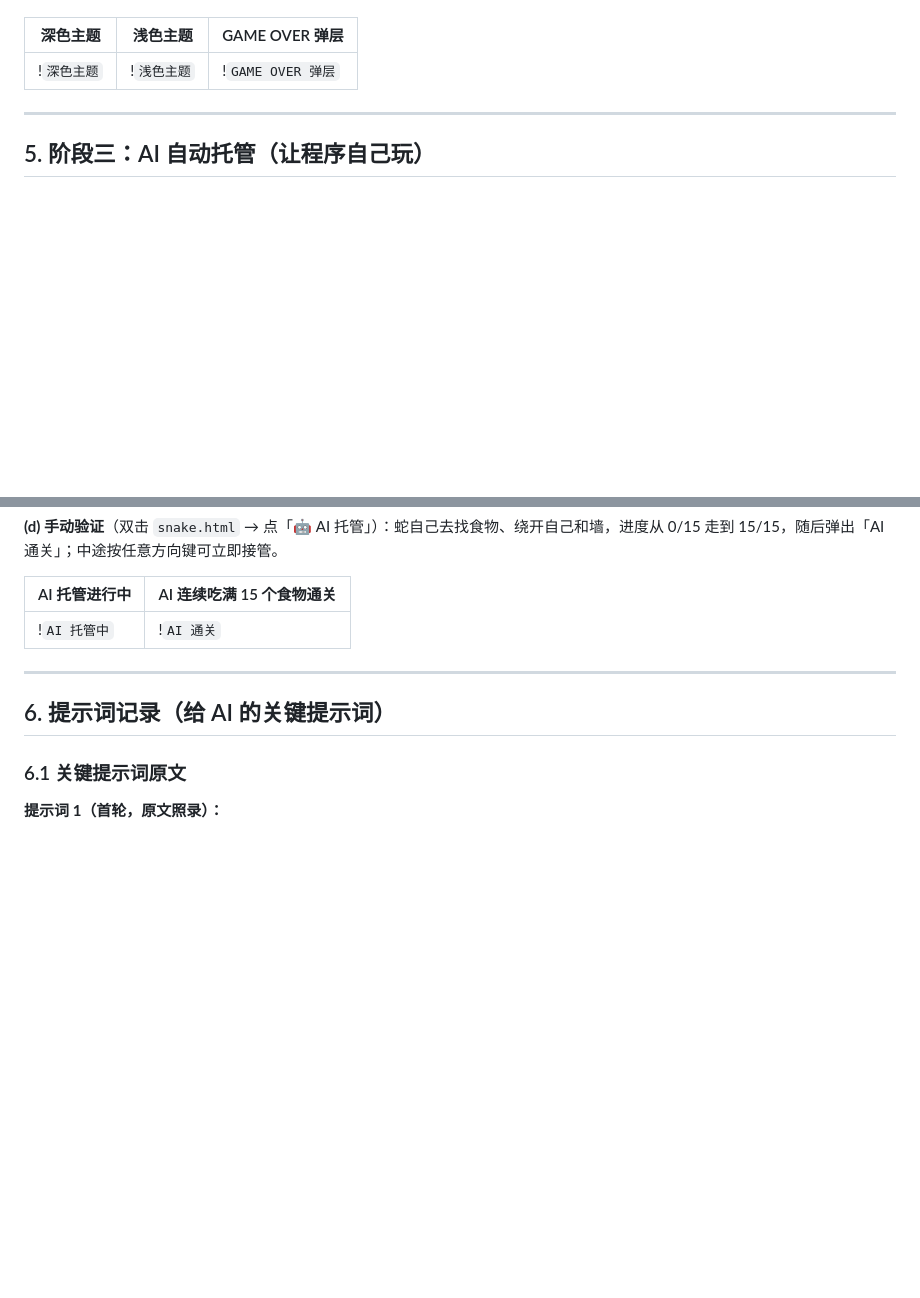
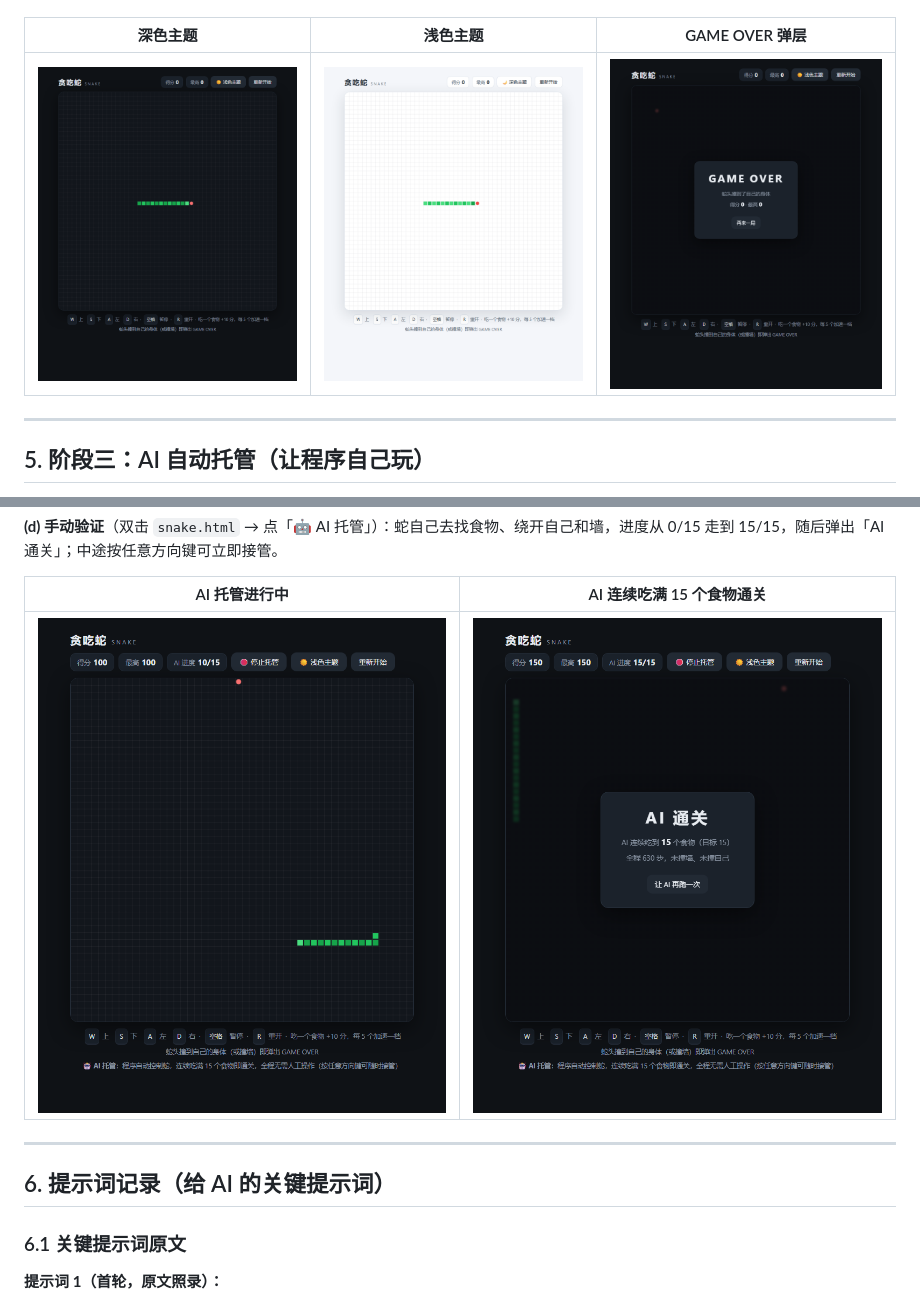
Before and after one commit to zzzzzzzysuper/homepage, a Markdown page: snake/README.md, 2 parts joined by grey strips. GitHub-like rendering; blank space fills up the shorter version.

Commit message:
修正开发文档 Markdown 副本的图片语法
原实现先改写图片、再跑链接规则，导致 ![](img/x.png) 里的 []() 被链接规则截获，
5 张验证截图在 Markdown 副本里被降级成了纯文本；改为一次遍历同时处理图片与链接，
并给渲染脚本加上「Markdown 副本必须保留 5 个图片引用且不含 verify/ 链接」的自检。

```diff
--- a/snake/README.md
+++ b/snake/README.md
@@ -129,7 +129,7 @@ python verify\check_shots.py    # 需要 Pillow
 
 | 深色主题 | 浅色主题 | GAME OVER 弹层 |
 | --- | --- | --- |
-| !`深色主题` | !`浅色主题` | !`GAME OVER 弹层` |
+| ![深色主题](img/theme-dark.png) | ![浅色主题](img/theme-light.png) | ![GAME OVER 弹层](img/gameover.png) |
 
 ---
 
@@ -206,7 +206,7 @@ python verify\check_shots.py
 
 | AI 托管进行中 | AI 连续吃满 15 个食物通关 |
 | --- | --- |
-| !`AI 托管中` | !`AI 通关` |
+| ![AI 托管中](img/ai-play.png) | ![AI 通关](img/ai-win.png) |
 
 ---
 
```
